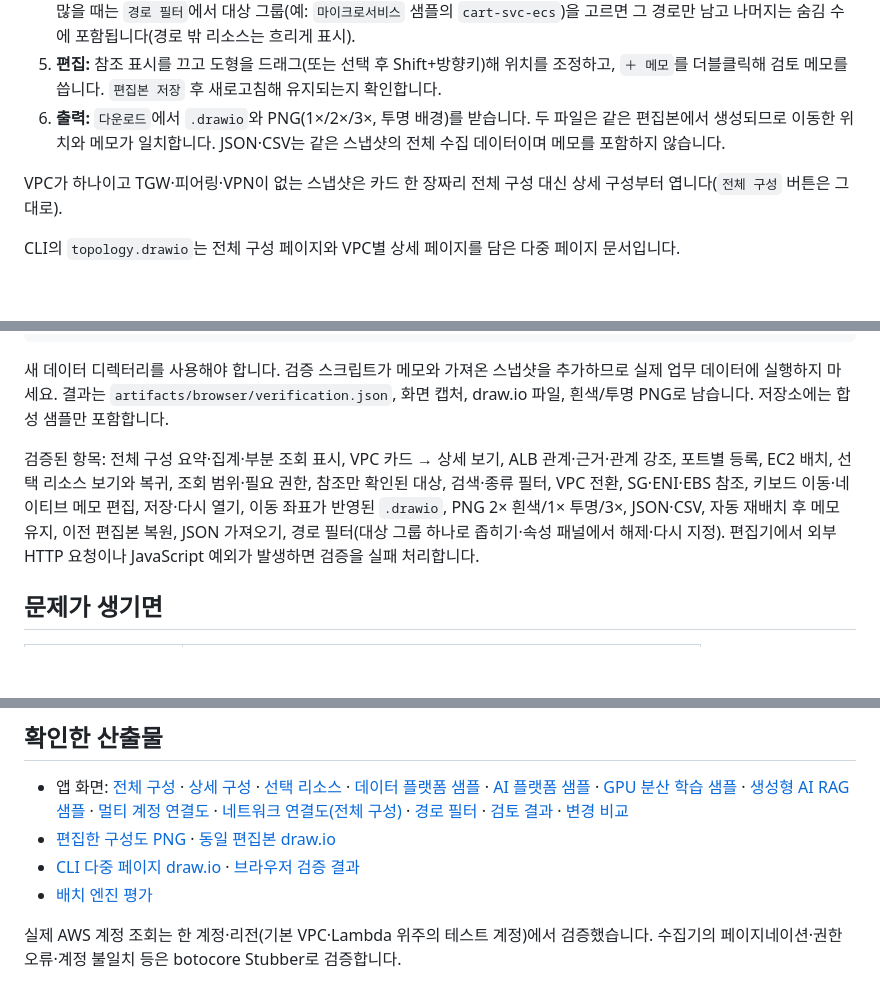
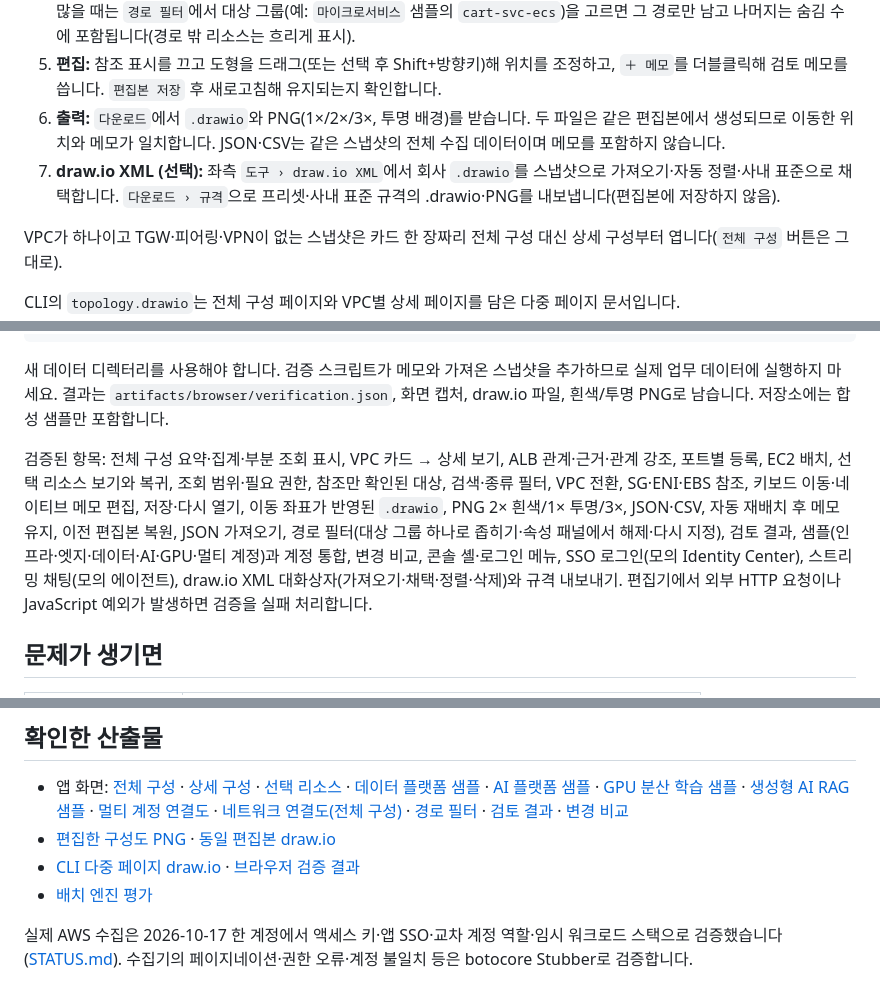
Before and after one commit to men16922/diagram-bot, a Markdown page: docs/DEMO.md, 3 parts joined by grey strips. GitHub-like rendering; blank space fills up the shorter version.

```diff
--- a/docs/DEMO.md
+++ b/docs/DEMO.md
@@ -21,6 +21,7 @@ http://127.0.0.1:8765 를 데스크톱 Chrome/Chromium에서 열고 창을 1440
 4. **부분 조회·참조:** `수집 상태`에서 `UnauthorizedOperation`과 필요한 권한 `ec2:DescribeInstances`를 보여줍니다. `배치 미확인` 영역의 점선 `i-demo-missing`(대상 그룹에는 등록됐지만 조회되지 않은 EC2)과 IP 대상 `10.20.11.25:9000`(같은 IP의 EC2와 합치지 않음)을 설명합니다. `SG·ENI·EBS 참조 표시`를 켜면 참조 리소스가 점선 연결로 추가됩니다. 리소스가 많을 때는 `경로 필터`에서 대상 그룹(예: `마이크로서비스` 샘플의 `cart-svc-ecs`)을 고르면 그 경로만 남고 나머지는 숨김 수에 포함됩니다(경로 밖 리소스는 흐리게 표시).
 5. **편집:** 참조 표시를 끄고 도형을 드래그(또는 선택 후 Shift+방향키)해 위치를 조정하고, `＋ 메모`를 더블클릭해 검토 메모를 씁니다. `편집본 저장` 후 새로고침해 유지되는지 확인합니다.
 6. **출력:** `다운로드`에서 `.drawio`와 PNG(1×/2×/3×, 투명 배경)를 받습니다. 두 파일은 같은 편집본에서 생성되므로 이동한 위치와 메모가 일치합니다. JSON·CSV는 같은 스냅샷의 전체 수집 데이터이며 메모를 포함하지 않습니다.
+7. **draw.io XML (선택):** 좌측 `도구 › draw.io XML`에서 회사 `.drawio`를 스냅샷으로 가져오기·자동 정렬·사내 표준으로 채택합니다. `다운로드 › 규격`으로 프리셋·사내 표준 규격의 .drawio·PNG를 내보냅니다(편집본에 저장하지 않음).
 
 VPC가 하나이고 TGW·피어링·VPN이 없는 스냅샷은 카드 한 장짜리 전체 구성 대신 상세 구성부터 엽니다(`전체 구성` 버튼은 그대로).
 
@@ -48,7 +49,7 @@ python scripts/verify_demo.py   # 설치된 Chromium을 쓰려면 --chromium /pa
 
 새 데이터 디렉터리를 사용해야 합니다. 검증 스크립트가 메모와 가져온 스냅샷을 추가하므로 실제 업무 데이터에 실행하지 마세요. 결과는 `artifacts/browser/verification.json`, 화면 캡처, draw.io 파일, 흰색/투명 PNG로 남습니다. 저장소에는 합성 샘플만 포함합니다.
 
-검증된 항목: 전체 구성 요약·집계·부분 조회 표시, VPC 카드 → 상세 보기, ALB 관계·근거·관계 강조, 포트별 등록, EC2 배치, 선택 리소스 보기와 복귀, 조회 범위·필요 권한, 참조만 확인된 대상, 검색·종류 필터, VPC 전환, SG·ENI·EBS 참조, 키보드 이동·네이티브 메모 편집, 저장·다시 열기, 이동 좌표가 반영된 `.drawio`, PNG 2× 흰색/1× 투명/3×, JSON·CSV, 자동 재배치 후 메모 유지, 이전 편집본 복원, JSON 가져오기, 경로 필터(대상 그룹 하나로 좁히기·속성 패널에서 해제·다시 지정). 편집기에서 외부 HTTP 요청이나 JavaScript 예외가 발생하면 검증을 실패 처리합니다.
+검증된 항목: 전체 구성 요약·집계·부분 조회 표시, VPC 카드 → 상세 보기, ALB 관계·근거·관계 강조, 포트별 등록, EC2 배치, 선택 리소스 보기와 복귀, 조회 범위·필요 권한, 참조만 확인된 대상, 검색·종류 필터, VPC 전환, SG·ENI·EBS 참조, 키보드 이동·네이티브 메모 편집, 저장·다시 열기, 이동 좌표가 반영된 `.drawio`, PNG 2× 흰색/1× 투명/3×, JSON·CSV, 자동 재배치 후 메모 유지, 이전 편집본 복원, JSON 가져오기, 경로 필터(대상 그룹 하나로 좁히기·속성 패널에서 해제·다시 지정), 검토 결과, 샘플(인프라·엣지·데이터·AI·GPU·멀티 계정)과 계정 통합, 변경 비교, 콘솔 셸·로그인 메뉴, SSO 로그인(모의 Identity Center), 스트리밍 채팅(모의 에이전트), draw.io XML 대화상자(가져오기·채택·정렬·삭제)와 규격 내보내기. 편집기에서 외부 HTTP 요청이나 JavaScript 예외가 발생하면 검증을 실패 처리합니다.
 
 ## 문제가 생기면
 
@@ -67,4 +68,4 @@ python scripts/verify_demo.py   # 설치된 Chromium을 쓰려면 --chromium /pa
 - [CLI 다중 페이지 draw.io](../examples/demo/topology.drawio) · [브라우저 검증 결과](../examples/demo/verification.json)
 - [배치 엔진 평가](engineering/LAYOUT_EVALUATION.md)
 
-실제 AWS 계정 조회는 한 계정·리전(기본 VPC·Lambda 위주의 테스트 계정)에서 검증했습니다. 수집기의 페이지네이션·권한 오류·계정 불일치 등은 botocore Stubber로 검증합니다.
+실제 AWS 수집은 2026-10-17 한 계정에서 액세스 키·앱 SSO·교차 계정 역할·임시 워크로드 스택으로 검증했습니다([STATUS.md](STATUS.md)). 수집기의 페이지네이션·권한 오류·계정 불일치 등은 botocore Stubber로 검증합니다.
```
Also changed, not shown: docs/OPERATIONS.md (+5 -3 lines).
